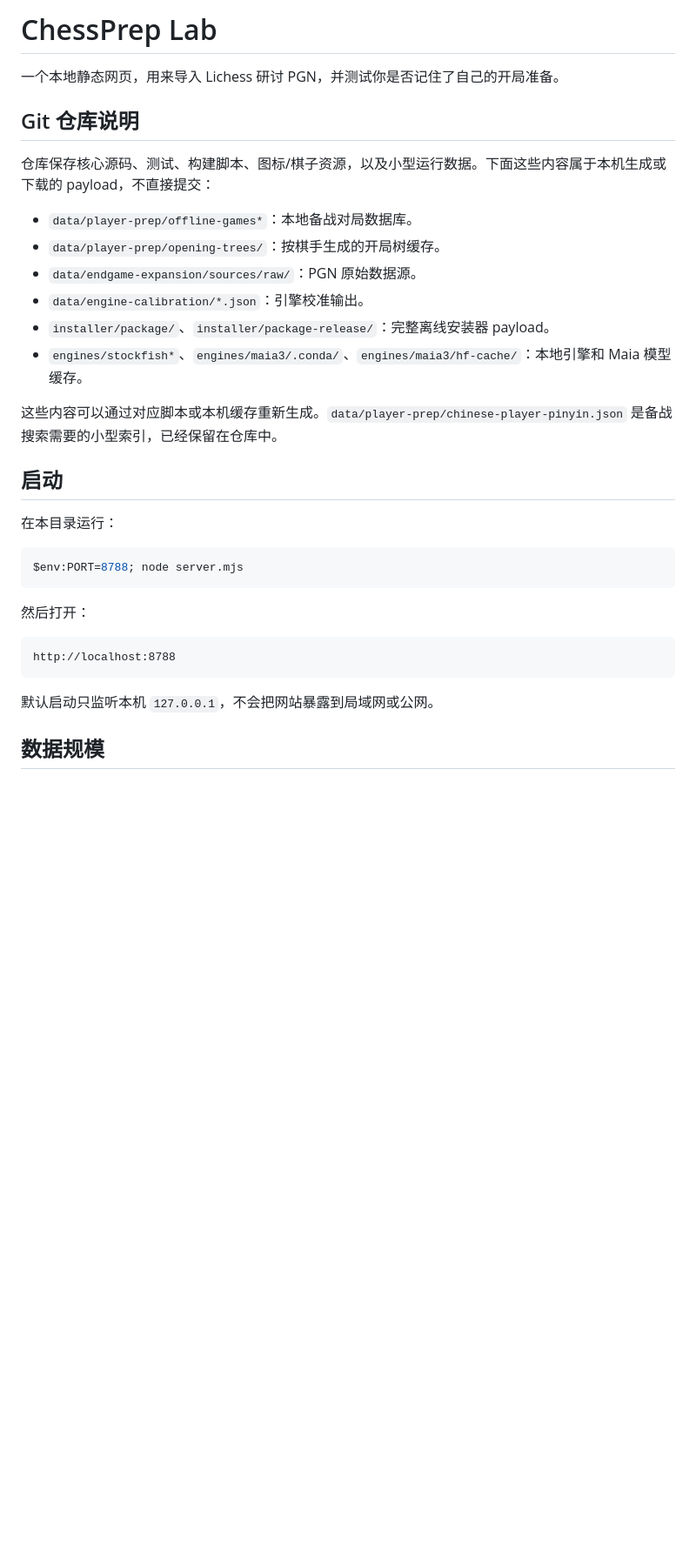
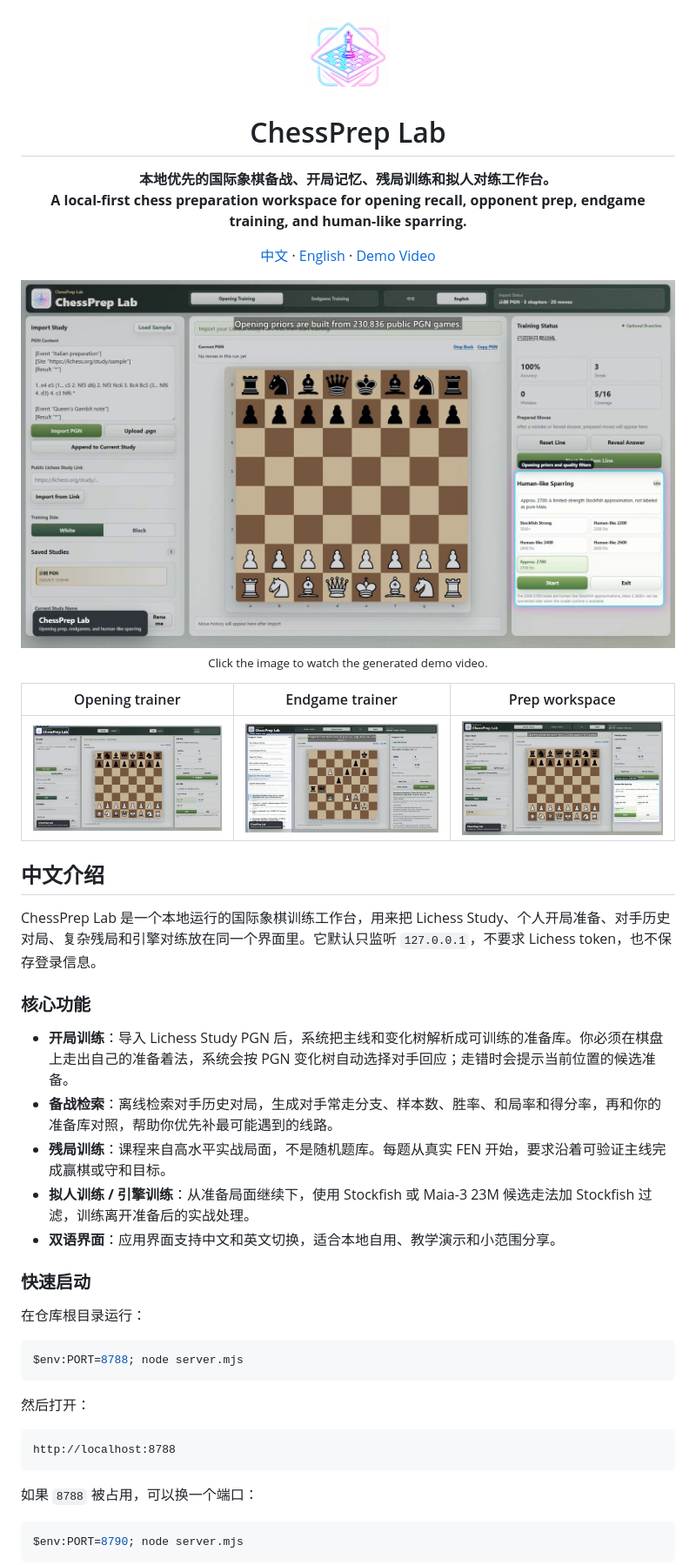
Before and after one commit to INTJC/ChessPrep, a Markdown page: README.md, the part around one of its changes. Shown at 87% size. Drawn GitHub-style; pictures changed too: docs/media/chessprep-lab-mark-192.png (added), docs/media/endgame-trainer.png (added), docs/media/opening-trainer.png (added); blank space fills up the shorter version.

Commit message:
Improve bilingual README presentation

````diff
--- a/README.md
+++ b/README.md
@@ -1,23 +1,47 @@
-# ChessPrep Lab
+<p align="center">
+  <img src="docs/media/chessprep-lab-mark-192.png" alt="ChessPrep Lab icon" width="96">
+</p>
 
-一个本地静态网页，用来导入 Lichess 研讨 PGN，并测试你是否记住了自己的开局准备。
+<h1 align="center">ChessPrep Lab</h1>
 
-## Git 仓库说明
+<p align="center">
+  <strong>本地优先的国际象棋备战、开局记忆、残局训练和拟人对练工作台。</strong><br>
+  <strong>A local-first chess preparation workspace for opening recall, opponent prep, endgame training, and human-like sparring.</strong>
+</p>
 
-仓库保存核心源码、测试、构建脚本、图标/棋子资源，以及小型运行数据。下面这些内容属于本机生成或下载的 payload，不直接提交：
+<p align="center">
+  <a href="#zh">中文</a> ·
+  <a href="#en">English</a> ·
+  <a href="docs/media/chessprep-lab-demo.mp4">Demo Video</a>
+</p>
 
-- `data/player-prep/offline-games*`：本地备战对局数据库。
-- `data/player-prep/opening-trees/`：按棋手生成的开局树缓存。
-- `data/endgame-expansion/sources/raw/`：PGN 原始数据源。
-- `data/engine-calibration/*.json`：引擎校准输出。
-- `installer/package/`、`installer/package-release/`：完整离线安装器 payload。
-- `engines/stockfish*`、`engines/maia3/.conda/`、`engines/maia3/hf-cache/`：本地引擎和 Maia 模型缓存。
+<p align="center">
+  <a href="docs/media/chessprep-lab-demo.mp4">
+    <img src="docs/media/prep-workspace.png" alt="ChessPrep Lab preparation workspace" width="880">
+  </a>
+  <br>
+  <sub>Click the image to watch the generated demo video.</sub>
+</p>
 
-这些内容可以通过对应脚本或本机缓存重新生成。`data/player-prep/chinese-player-pinyin.json` 是备战搜索需要的小型索引，已经保留在仓库中。
+| Opening trainer | Endgame trainer | Prep workspace |
+| --- | --- | --- |
+| <img src="docs/media/opening-trainer.png" alt="Opening trainer interface"> | <img src="docs/media/endgame-trainer.png" alt="Endgame trainer interface"> | <img src="docs/media/prep-workspace.png" alt="Preparation workspace interface"> |
 
-## 启动
+## <a id="zh"></a>中文介绍
 
-在本目录运行：
+ChessPrep Lab 是一个本地运行的国际象棋训练工作台，用来把 Lichess Study、个人开局准备、对手历史对局、复杂残局和引擎对练放在同一个界面里。它默认只监听 `127.0.0.1`，不要求 Lichess token，也不保存登录信息。
+
+### 核心功能
+
+- **开局训练**：导入 Lichess Study PGN 后，系统把主线和变化树解析成可训练的准备库。你必须在棋盘上走出自己的准备着法，系统会按 PGN 变化树自动选择对手回应；走错时会提示当前位置的候选准备。
+- **备战检索**：离线检索对手历史对局，生成对手常走分支、样本数、胜率、和局率和得分率，再和你的准备库对照，帮助你优先补最可能遇到的线路。
+- **残局训练**：课程来自高水平实战局面，不是随机题库。每题从真实 FEN 开始，要求沿着可验证主线完成赢棋或守和目标。
+- **拟人训练 / 引擎训练**：从准备局面继续下，使用 Stockfish 或 Maia-3 23M 候选走法加 Stockfish 过滤，训练离开准备后的实战处理。
+- **双语界面**：应用界面支持中文和英文切换，适合本地自用、教学演示和小范围分享。
+
+### 快速启动
+
+在仓库根目录运行：
 
 ```powershell
 $env:PORT=8788; node server.mjs
@@ -29,7 +53,9 @@ $env:PORT=8788; node server.mjs
 http://localhost:8788
 ```
 
-默认启动只监听本机 `127.0.0.1`，不会把网站暴露到局域网或公网。
+如果 `8788` 被占用，可以换一个端口：
 
-## 数据规模
+```powershell
+$env:PORT=8790; node server.mjs
+```
 
````
Also changed, not shown: other parts of README.md (+59 -57 lines), 1 other file.
